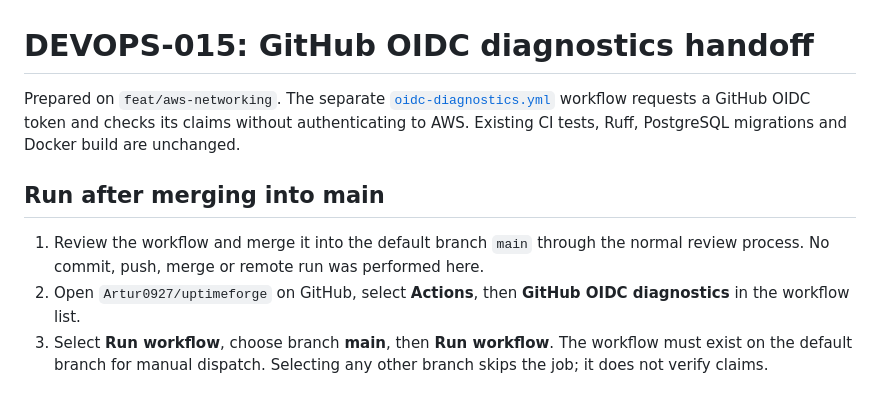
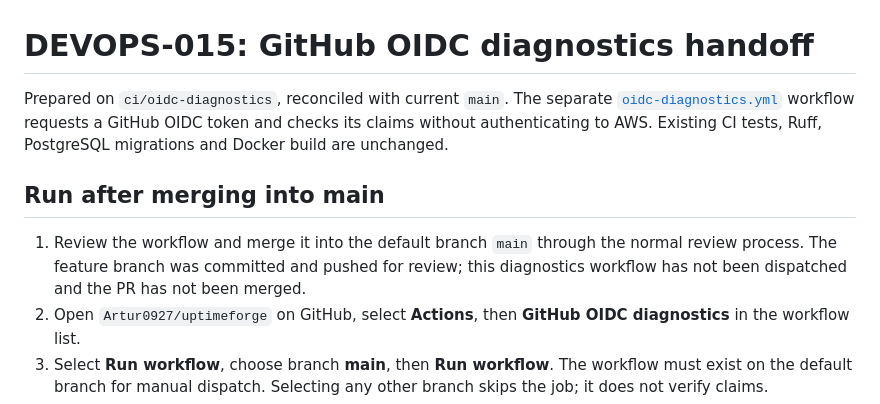
Before and after one commit to Artur0927/uptimeforge, a Markdown page: .github/OIDC-DIAGNOSTICS.md, the part around the change. Drawn GitHub-style.

Commit message:
docs(ci): update OIDC handoff for main integration

```diff
--- a/.github/OIDC-DIAGNOSTICS.md
+++ b/.github/OIDC-DIAGNOSTICS.md
@@ -1,6 +1,6 @@
 # DEVOPS-015: GitHub OIDC diagnostics handoff
 
-Prepared on `feat/aws-networking`. The separate
+Prepared on `ci/oidc-diagnostics`, reconciled with current `main`. The separate
 [`oidc-diagnostics.yml`](workflows/oidc-diagnostics.yml) workflow requests a GitHub
 OIDC token and checks its claims without authenticating to AWS. Existing CI tests,
 Ruff, PostgreSQL migrations and Docker build are unchanged.
@@ -8,7 +8,8 @@ Ruff, PostgreSQL migrations and Docker build are unchanged.
 ## Run after merging into main
 
 1. Review the workflow and merge it into the default branch `main` through the
-   normal review process. No commit, push, merge or remote run was performed here.
+   normal review process. The feature branch was committed and pushed for review;
+   this diagnostics workflow has not been dispatched and the PR has not been merged.
 2. Open `Artur0927/uptimeforge` on GitHub, select **Actions**, then **GitHub OIDC
    diagnostics** in the workflow list.
 3. Select **Run workflow**, choose branch **main**, then **Run workflow**. The
```
